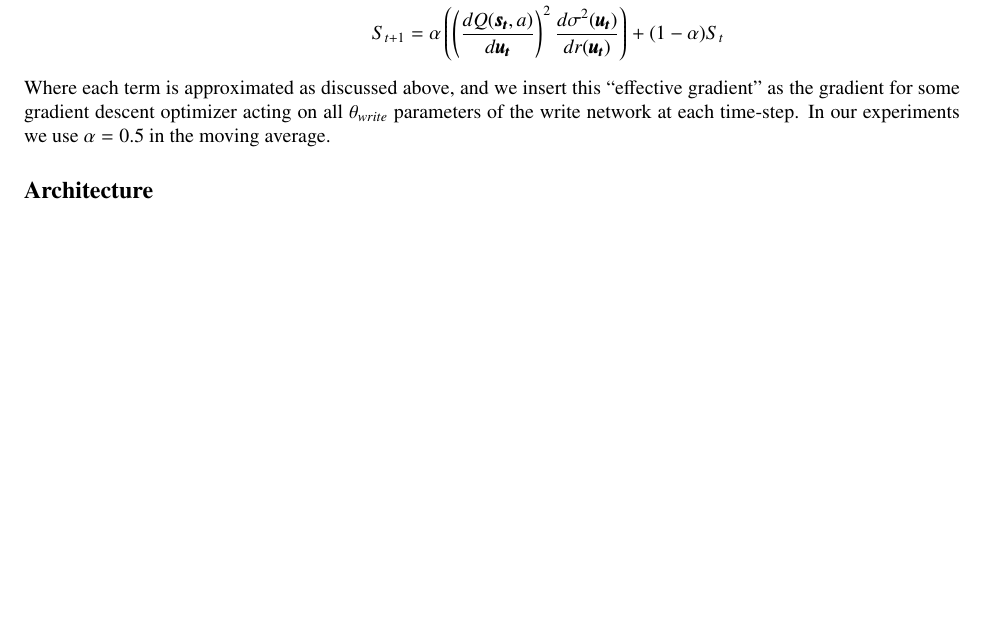
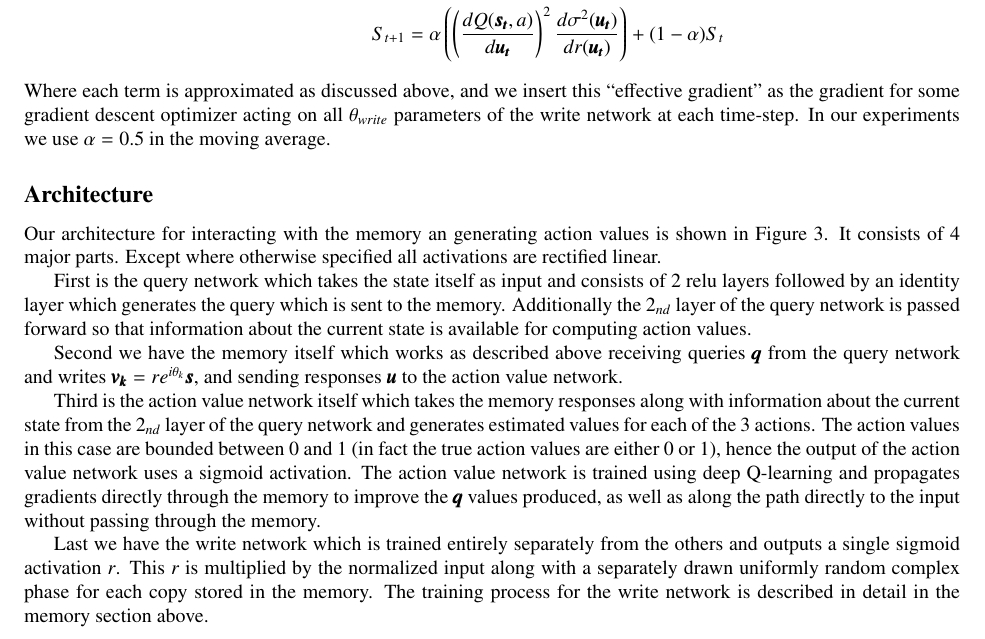
Before and after one commit to kenjyoung/CMPUT656_report, a LaTeX document (report.tex): part of page 5 of 7 before the commit and part of page 5 of 8 after it, cut so that both start at the same text, the shorter picture padded with empty space. Compiled offline with pdfLaTeX.

Commit message:
wrote architecture section and started on results

```diff
--- a/report.tex
+++ b/report.tex
@@ -110,6 +110,16 @@ S_{t+1} &=\alpha\left(\left(\frac{dQ(\pmb{s_t},a)}{d\pmb{u_t}}\right)^2\frac{d\s
 Where each term is approximated as discussed above, and we insert this ``effective gradient'' as the gradient for some gradient descent optimizer acting on all $\theta_{write}$ parameters of the write network at each time-step. In our experiments we use $\alpha=0.5$ in the moving average.
 
 \subsection*{Architecture}
+Our architecture for interacting with the memory an generating action values is shown in Figure \ref{fig:arch}. It consists of 4 major parts. Except where otherwise specified all activations are rectified linear.
+
+First is the query network which takes the state itself as input and consists of 2 relu layers followed by an identity layer which generates the query which is sent to the memory. Additionally the $2_{nd}$ layer of the query network is passed forward so that information about the current state is available for computing action values.
+
+Second we have the memory itself which works as described above receiving queries $\pmb{q}$ from the query network and writes $\pmb{v_k}=re^{i\theta_k}\pmb{s}$, and sending responses $\pmb{u}$ to the action value network.
+
+Third is the action value network itself which takes the memory responses along with information about the current state from the $2_{nd}$ layer of the query network and generates estimated values for each of the 3 actions. The action values in this case are bounded between 0 and 1 (in fact the true action values are either 0 or 1), hence the output of the action value network uses a sigmoid activation. The action value network is trained using deep Q-learning and propagates gradients directly through the memory to improve the $\pmb{q}$ values produced, as well as along the path directly to the input without passing through the memory.
+
+Last we have the write network which is trained entirely separately from the others and outputs a single sigmoid activation $r$. This $r$ is multiplied by the normalized input along with a separately drawn uniformly random complex phase for each copy stored in the memory. The training process for the write network is described in detail in the memory section above.
+
 \begin{figure}[!ht]
 \includegraphics[width=1\textwidth]{images/architecture.png}
 \caption{Our architecture, input is given separately to both query and write network. Write network output is sigmoid to give a weight between 0 and 1, this weight multiplies the input vector input along with a random complex phase to give the value that is actually written to memory. The query network output \textbf{q} to memory is identity (i.e. potentially spans the whole space) the memory returns a vector \textbf{u}. The input to the action value network consists of the output of the second last layer of the query network, along with the value \textbf{u} read from memory. The action value network outputs action values for all available actions.  }
```
Also changed, not shown: images/architecture.png, report.tex (5 more changed lines).
